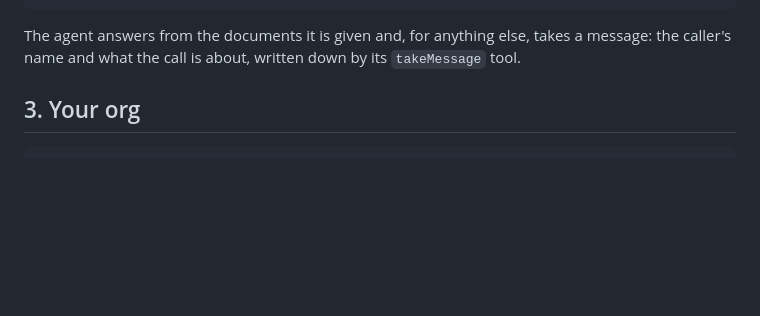
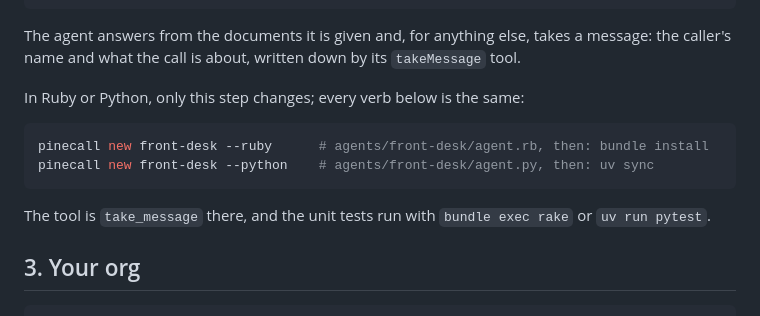
Before and after one commit to pinecall/cli, a Markdown page: docs/quickstart.md, the part around the change. Drawn GitHub-style; blank space fills up the shorter version.

Commit message:
Quickstart: a project in Ruby or Python is the same steps but the second

````diff
--- a/docs/quickstart.md
+++ b/docs/quickstart.md
@@ -28,6 +28,15 @@ test/front-desk/goldens/          goldens: a conversation the model must hold (p
 
 The agent answers from the documents it is given and, for anything else, takes a message: the
 caller's name and what the call is about, written down by its `takeMessage` tool.
+
+In Ruby or Python, only this step changes; every verb below is the same:
+
+```bash
+pinecall new front-desk --ruby      # agents/front-desk/agent.rb, then: bundle install
+pinecall new front-desk --python    # agents/front-desk/agent.py, then: uv sync
+```
+
+The tool is `take_message` there, and the unit tests run with `bundle exec rake` or `uv run pytest`.
 
 ## 3. Your org
 
````
